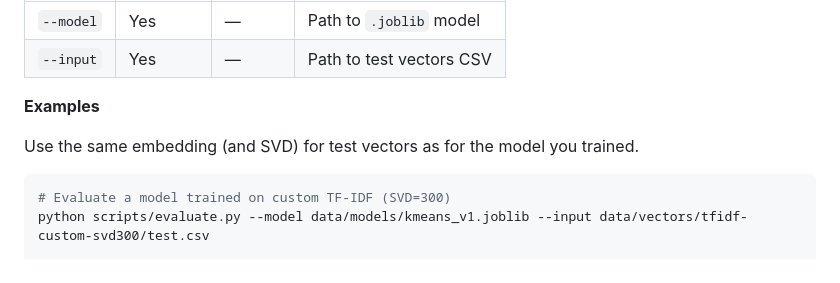
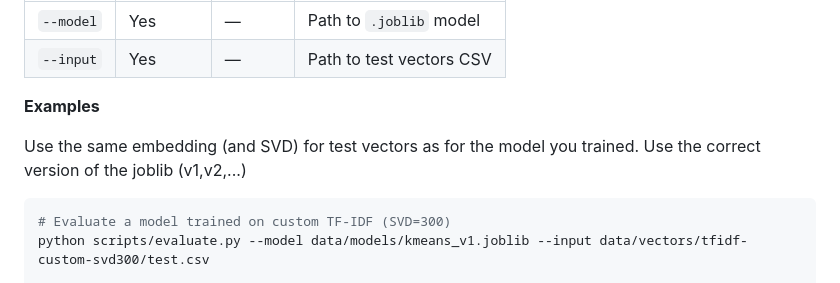
Before and after one commit to Cesafracc22/NLTK-corpus-clustering, a Markdown page: README.md, the part around the change. GitHub-like rendering.

````diff
--- a/README.md
+++ b/README.md
@@ -171,7 +171,7 @@ Loads a saved K-Means model and test vectors, then prints WCSS, Silhouette, and
 **Examples**
 
 Use the same embedding (and SVD) for test vectors as for the model you trained.
-
+Use the correct version of the joblib (v1,v2,...)
 ```bash
 # Evaluate a model trained on custom TF-IDF (SVD=300)
 python scripts/evaluate.py --model data/models/kmeans_v1.joblib --input data/vectors/tfidf-custom-svd300/test.csv
````
